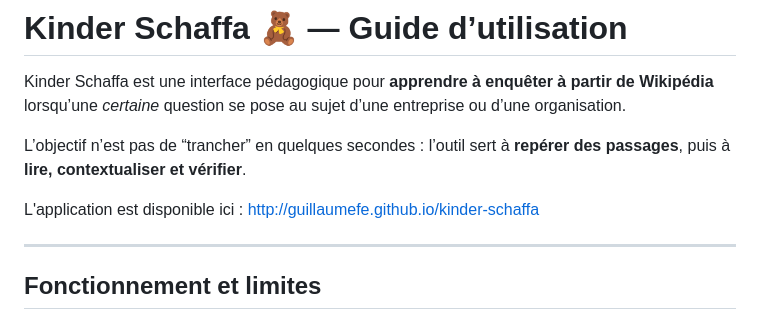
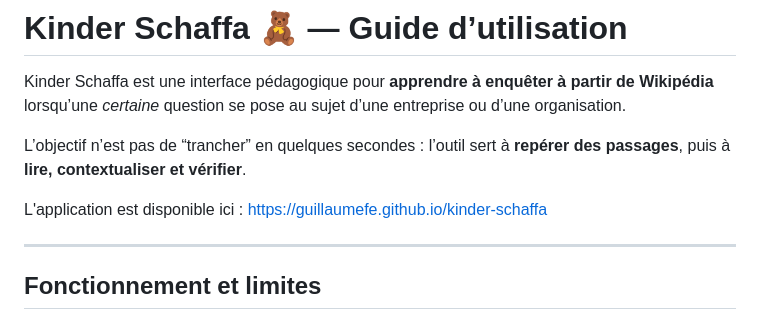
Before and after one commit to guillaumefe/kinder-schaffa, a Markdown page: README.md, the part around the change. GitHub-like rendering.

```diff
--- a/README.md
+++ b/README.md
@@ -4,7 +4,7 @@ Kinder Schaffa est une interface pédagogique pour **apprendre à enquêter à p
 
 L’objectif n’est pas de “trancher” en quelques secondes : l’outil sert à **repérer des passages**, puis à **lire, contextualiser et vérifier**.
 
-L'application est disponible ici : http://guillaumefe.github.io/kinder-schaffa
+L'application est disponible ici : https://guillaumefe.github.io/kinder-schaffa
 
 ---
 
```
